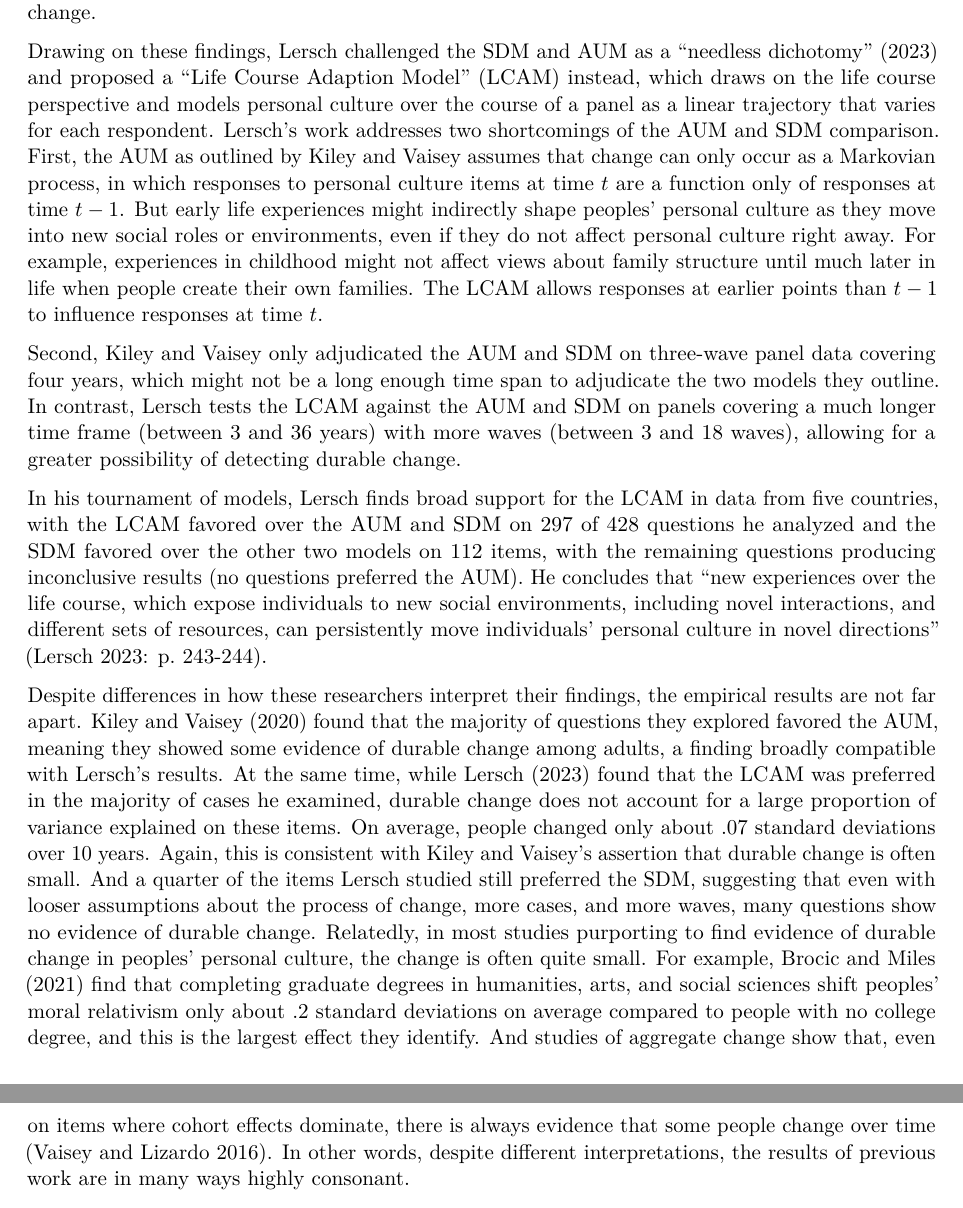
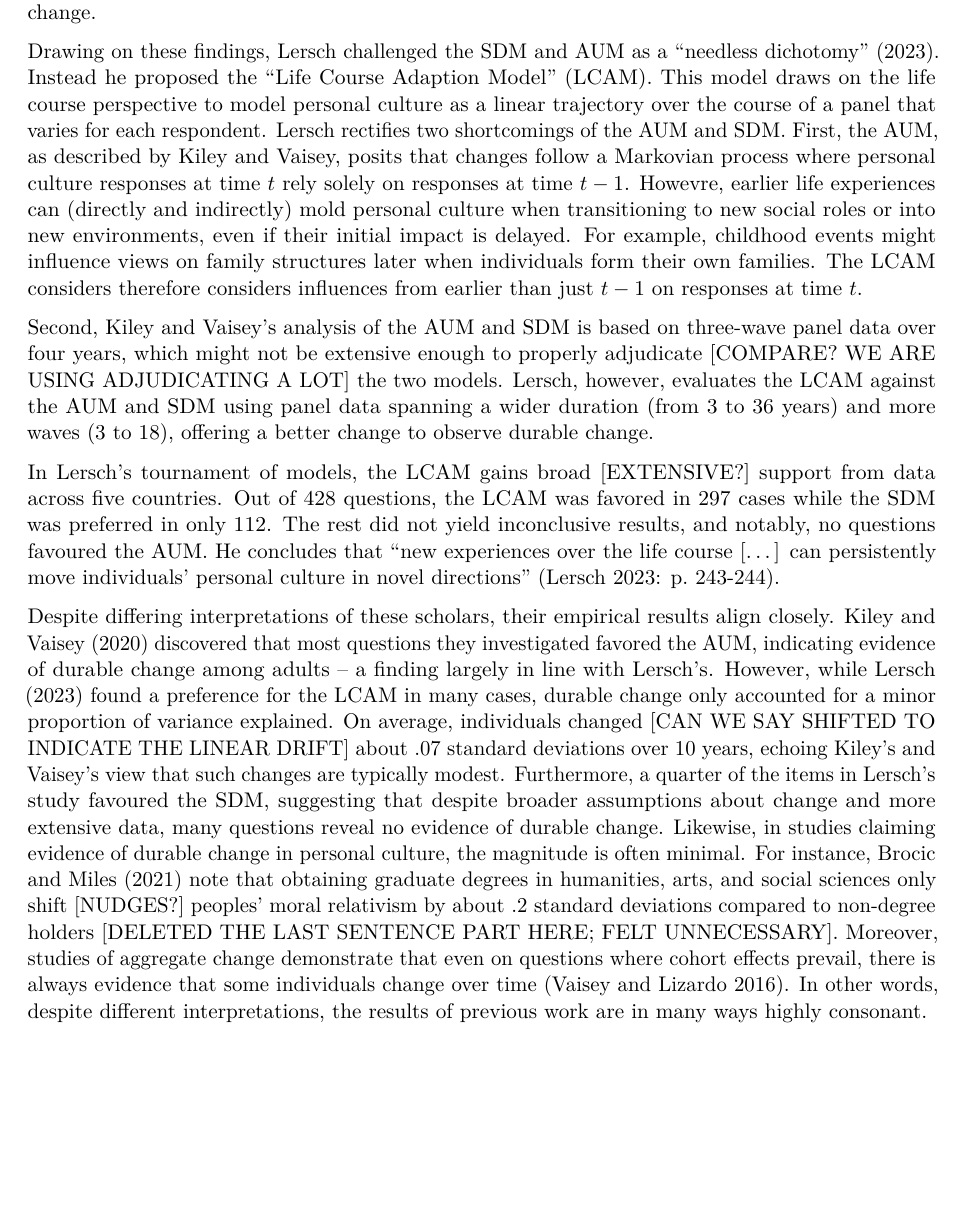
Before and after one commit to krkiley/quantifying_change, an R Markdown document (manuscript.Rmd): two parts of pages 4 and 5 of 21 before the commit and part of page 4 of 21 after it, the two joined at a grey line, cut so that both start at the same text, the shorter picture padded with empty space. Rendered offline with R 4.5, knitr and Pandoc, then LaTeX, with nearby package versions.

Commit message:
Background 2

```diff
--- a/manuscript.Rmd
+++ b/manuscript.Rmd
@@ -47,13 +47,13 @@ Empirically comparing which of these models better fit a broad range of question
 
 On the other hand, the claim that change is a relatively infrequent phenomenon has been difficult to square with research identifying durable change as a result of social experiences across a number of cultural dimensions, such as morality [@brocic2021], trust [@mewes2021], and concerns about immigration [@kratz2021]. Similarly, there are longitudinal studies showing that cues from political elites can change an individual’s position on specific policy issues [@slothuus2021; @zaller1992] and that changes in their close contacts and acquaintances can change individuals' attitudes on group-related politics [@gelman2021; @dellaposta2018]. Given how often we observe people change their personal culture, it is hard to accept that adults do not change.
 
-Drawing on these findings, Lersch challenged the SDM and AUM as a “needless dichotomy” [-@lersch2023] and proposed a “Life Course Adaption Model” (LCAM) instead, which draws on the life course perspective and models personal culture over the course of a panel as a linear trajectory that varies for each respondent. Lersch’s work addresses two shortcomings of the AUM and SDM comparison. First, the AUM as outlined by Kiley and Vaisey assumes that change can only occur as a Markovian process, in which responses to personal culture items at time $t$ are a function only of responses at time $t-1$. But early life experiences might indirectly shape peoples’ personal culture as they move into new social roles or environments, even if they do not affect personal culture right away. For example, experiences in childhood might not affect views about family structure until much later in life when people create their own families. The LCAM allows responses at earlier points than $t-1$ to influence responses at time $t$.
+Drawing on these findings, Lersch challenged the SDM and AUM as a “needless dichotomy” [-@lersch2023]. Instead he proposed the “Life Course Adaption Model” (LCAM). This model draws on the life course perspective to model personal culture as a linear trajectory over the course of a panel that varies for each respondent. Lersch rectifies two shortcomings of the AUM and SDM. First, the AUM, as described by Kiley and Vaisey, posits that changes follow a Markovian process where personal culture responses at time $t$ rely solely on responses at time $t-1$. Howevre, earlier life experiences can (directly and indirectly) mold personal culture when transitioning to new social roles or into new environments, even if their initial impact is delayed. For example, childhood events might influence views on family structures later when individuals form their own families. The LCAM considers therefore considers influences from earlier than just $t-1$ on responses at time $t$.
 
-Second, Kiley and Vaisey only adjudicated the AUM and SDM on three-wave panel data covering four years, which might not be a long enough time span to adjudicate the two models they outline. In contrast, Lersch tests the LCAM against the AUM and SDM on panels covering a much longer time frame (between 3 and 36 years) with more waves (between 3 and 18 waves), allowing for a greater possibility of detecting durable change.
+Second, Kiley and Vaisey's analysis of the AUM and SDM is based on three-wave panel data over four years, which might not be extensive enough to properly adjudicate [COMPARE? WE ARE USING ADJUDICATING A LOT] the two models. Lersch, however, evaluates the LCAM against the AUM and SDM using panel data spanning a wider duration (from 3 to 36 years) and more waves (3 to 18), offering a better change to observe durable change.
 
-In his tournament of models, Lersch finds broad support for the LCAM in data from five countries, with the LCAM favored over the AUM and SDM on 297 of 428 questions he analyzed and the SDM favored over the other two models on 112 items, with the remaining questions producing inconclusive results (no questions preferred the AUM). He concludes that “new experiences over the life course, which expose individuals to new social environments, including novel interactions, and different sets of resources, can persistently move individuals’ personal culture in novel directions” [@lersch2023: p. 243-244].
+In Lersch's tournament of models, the LCAM gains broad [EXTENSIVE?] support from data across five countries. Out of 428 questions, the LCAM was favored in 297 cases while the SDM was preferred in only 112. The rest did not yield inconclusive results, and notably, no questions favoured the AUM. He concludes that “new experiences over the life course [...] can persistently move individuals’ personal culture in novel directions” [@lersch2023: p. 243-244].
 
-Despite differences in how these researchers interpret their findings, the empirical results are not far apart. Kiley and Vaisey [-@kiley2020] found that the majority of questions they explored favored the AUM, meaning they showed some evidence of durable change among adults, a finding broadly compatible with Lersch’s results. At the same time, while Lersch [-@lersch2023] found that the LCAM was preferred in the majority of cases he examined, durable change does not account for a large proportion of variance explained on these items. On average, people changed only about .07 standard deviations over 10 years. Again, this is consistent with Kiley and Vaisey’s assertion that durable change is often small. And a quarter of the items Lersch studied still preferred the SDM, suggesting that even with looser assumptions about the process of change, more cases, and more waves, many questions show no evidence of durable change. Relatedly, in most studies purporting to find evidence of durable change in peoples’ personal culture, the change is often quite small. For example, Brocic and Miles [-@brocic2021] find that completing graduate degrees in humanities, arts, and social sciences shift peoples’ moral relativism only about .2 standard deviations on average compared to people with no college degree, and this is the largest effect they identify. And studies of aggregate change show that, even on items where cohort effects dominate, there is always evidence that some people change over time [@vaisey2016]. In other words, despite different interpretations, the results of previous work are in many ways highly consonant.
+Despite differing interpretations of these scholars, their empirical results align closely. Kiley and Vaisey [-@kiley2020] discovered that most questions they investigated favored the AUM, indicating evidence of durable change among adults -- a finding largely in line with Lersch’s. However, while Lersch [-@lersch2023] found a preference for the LCAM in many cases, durable change only accounted for a minor proportion of variance explained. On average, individuals changed [CAN WE SAY SHIFTED TO INDICATE THE LINEAR DRIFT] about .07 standard deviations over 10 years, echoing Kiley's and Vaisey’s view that such changes are typically modest. Furthermore, a quarter of the items in Lersch's study favoured the SDM, suggesting that despite broader assumptions about change and more extensive data, many questions reveal no evidence of durable change. Likewise, in studies claiming evidence of durable change in personal culture, the magnitude is often minimal. For instance, Brocic and Miles [-@brocic2021] note that obtaining graduate degrees in humanities, arts, and social sciences only shift [NUDGES?] peoples’ moral relativism by about .2 standard deviations compared to non-degree holders [DELETED THE LAST SENTENCE PART HERE; FELT UNNECESSARY]. Moreover, studies of aggregate change demonstrate that even on questions where cohort effects prevail, there is always evidence that some individuals change over time [@vaisey2016]. In other words, despite different interpretations, the results of previous work are in many ways highly consonant.
 
 ## Quantification, Not Adjudication
 
```
